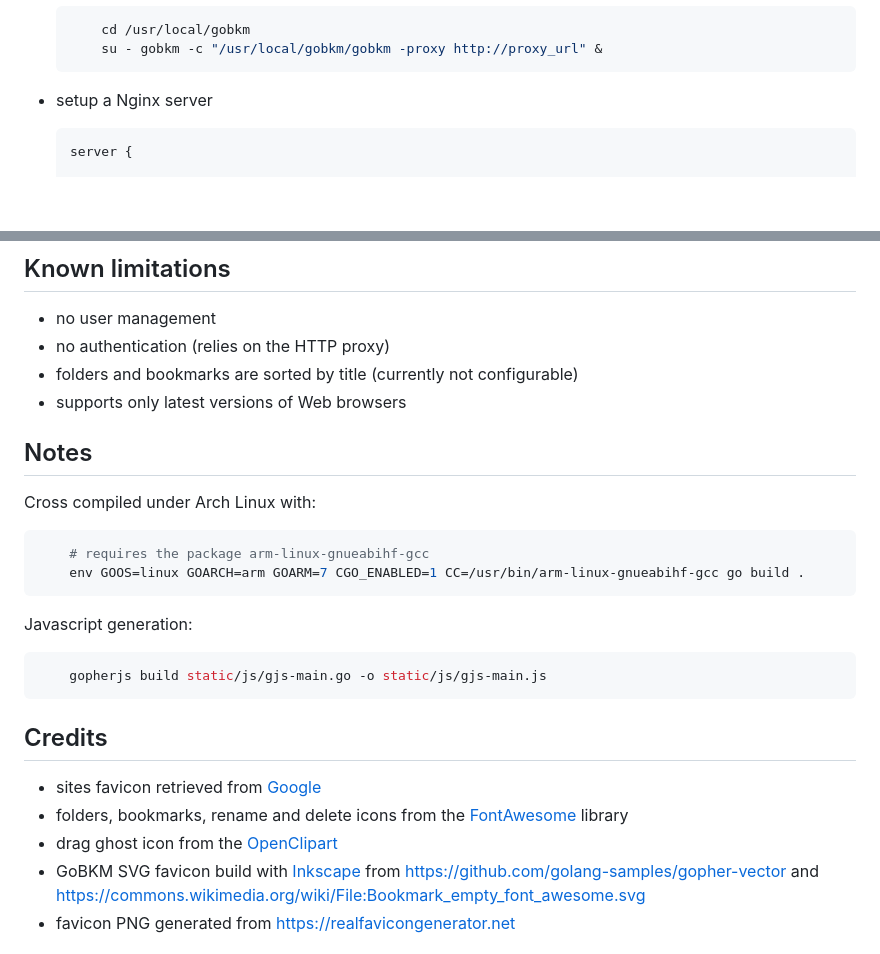
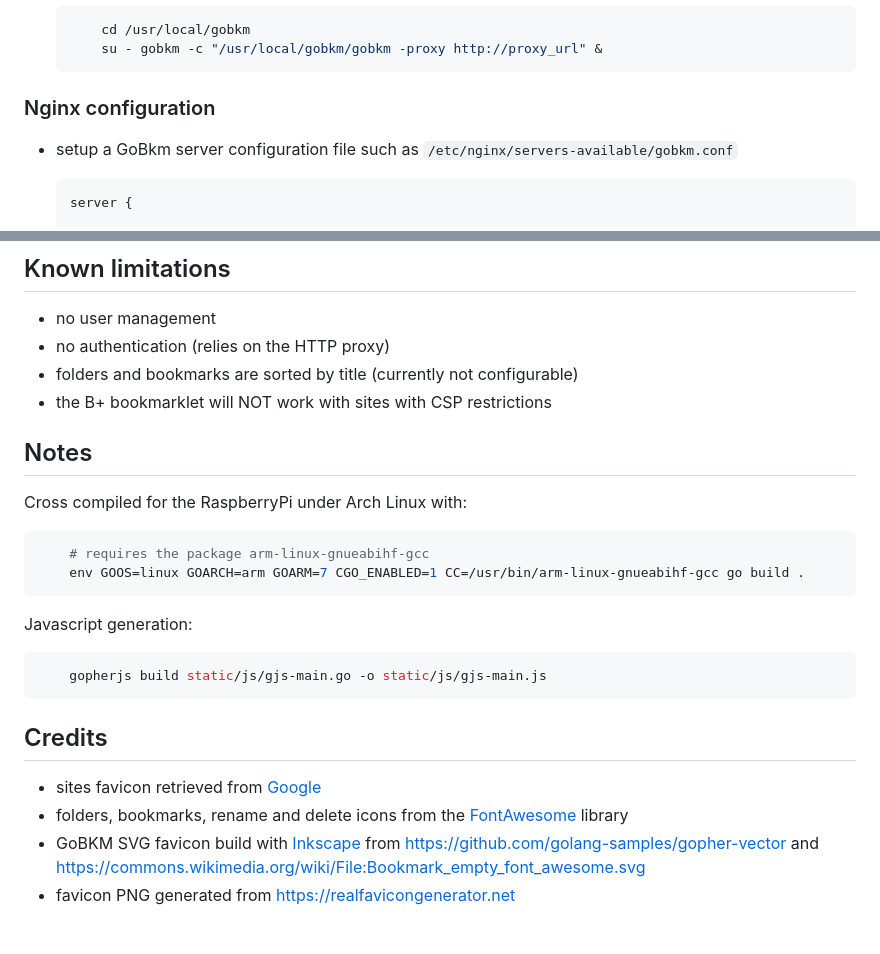
Before and after one commit to tbellembois/gobkm, a Markdown page: README.md, 2 parts joined by grey strips. GitHub-like rendering; blank space fills up the shorter version.

````diff
--- a/README.md
+++ b/README.md
@@ -77,7 +80,9 @@ Click it to open the GoBkm bar, resize and place it wherever you want.
         su - gobkm -c "/usr/local/gobkm/gobkm -proxy http://proxy_url" &
     ```
 
-- setup a Nginx server
+### Nginx configuration
+
+- setup a GoBkm server configuration file such as `/etc/nginx/servers-available/gobkm.conf`
 
     ```bash
     server {
@@ -161,11 +173,11 @@ Thanks to [Dmitri Shuralyov](https://github.com/shurcooL) for the help on Gopher
 - no user management
 - no authentication (relies on the HTTP proxy)
 - folders and bookmarks are sorted by title (currently not configurable)
-- supports only latest versions of Web browsers
+- the B+ bookmarklet will NOT work with sites with CSP restrictions
 
 ## Notes
 
-Cross compiled under Arch Linux with:
+Cross compiled for the RaspberryPi under Arch Linux with:
 ```bash
     # requires the package arm-linux-gnueabihf-gcc
     env GOOS=linux GOARCH=arm GOARM=7 CGO_ENABLED=1 CC=/usr/bin/arm-linux-gnueabihf-gcc go build .
@@ -180,7 +192,6 @@ Javascript generation:
 
 - sites favicon retrieved from [Google](http://www.google.com)
 - folders, bookmarks, rename and delete icons from the [FontAwesome](https://fontawesome.github.io/Font-Awesome/) library
-- drag ghost icon from the [OpenClipart](https://openclipart.org/)
 - GoBKM SVG favicon build with [Inkscape](http://www.inkscape-fr.org/) from <https://github.com/golang-samples/gopher-vector> and <https://commons.wikimedia.org/wiki/File:Bookmark_empty_font_awesome.svg>
 - favicon PNG generated from <https://realfavicongenerator.net>
 
````
Also changed, not shown: other parts of README.md (+19 -9 lines), screenshot.png, 1 other file.
